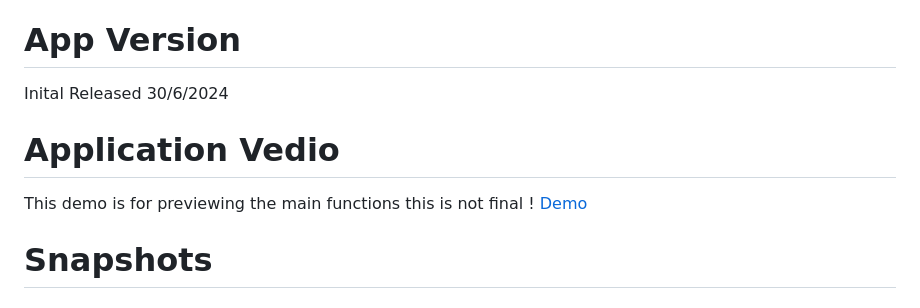
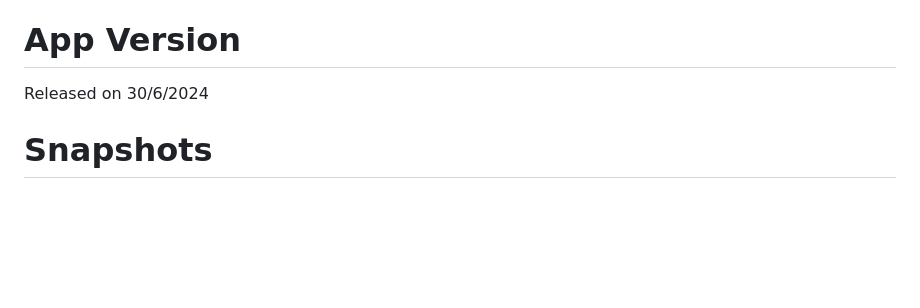
Before and after one commit to Mazen20021/Smart-Visually-Impaired, a Markdown page: README.md, the part around the change. Rendered like a GitHub page; blank space fills up the shorter version.

```diff
--- a/README.md
+++ b/README.md
@@ -74,11 +74,7 @@ SVIG empowers caregivers and users alike, offering unparalleled peace of mind an
  [Engineer Ethar]()
 
 # App Version
-Inital Released 30/6/2024
-
-# Application Vedio
-This demo is for previewing the main functions this is not final !
-[Demo](https://drive.google.com/file/d/1pTt-lvSkG0puxJjrHNISmkAmCycuxqYz/view)
+Released on 30/6/2024
 
 # Snapshots
 ## Login Page
```
